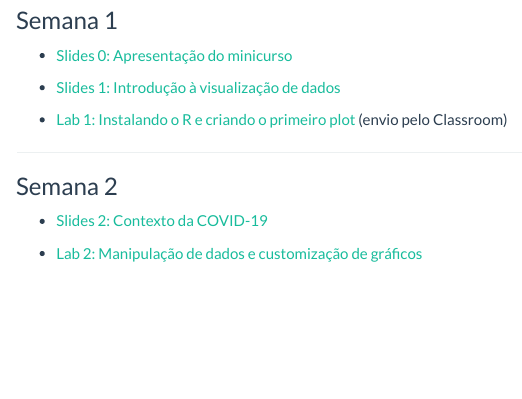
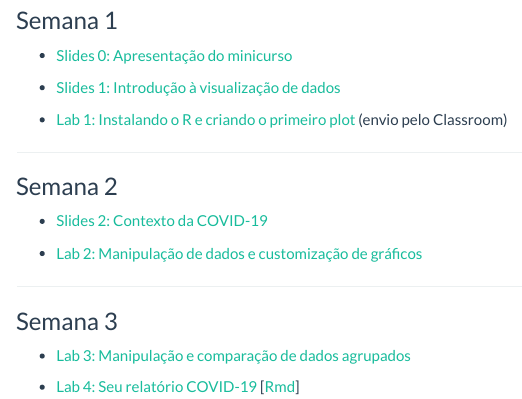
Before and after one commit to analisededados-ufpb/vis-covid, an R Markdown document (index.Rmd): the page in a window 1100 px wide, from 350 px down. The pictures show the output file index.html that the author committed with the source, opened offline; library style sheets and scripts come from the installed R packages; menus at the side of the page are left out.

Commit message:
site semana 3

```diff
--- a/index.Rmd
+++ b/index.Rmd
@@ -30,4 +30,12 @@ output:
 
 - [Slides 2: Contexto da COVID-19](slides/02-contexto-covid.html)
 
-- [Lab 2: Manipulação de dados e customização de gráficos](https://analise-de-dados-ufpb.github.io/vis-covid/labs/02-manipulacao_customizacao.html)
+- [Lab 2: Manipulação de dados e customização de gráficos](labs/02-manipulacao_customizacao.html)
+
+******
+
+### Semana 3
+
+- [Lab 3: Manipulação e comparação de dados agrupados](labs/03-comparacao.html)
+
+- [Lab 4: Seu relatório COVID-19](labs/04/seu_relatorio_covid19.html) [[Rmd](labs/04/seu_relatorio_covid19.Rmd)]
```
Also changed, not shown: index.html.
